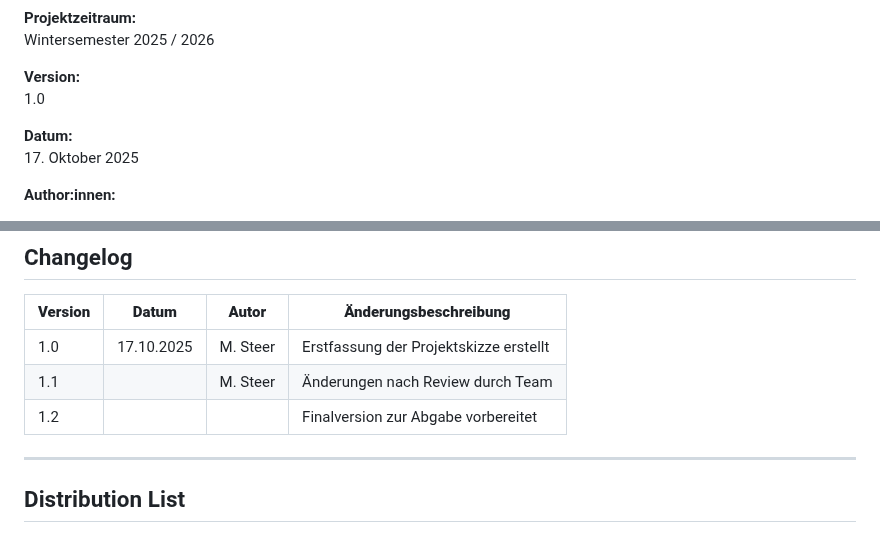
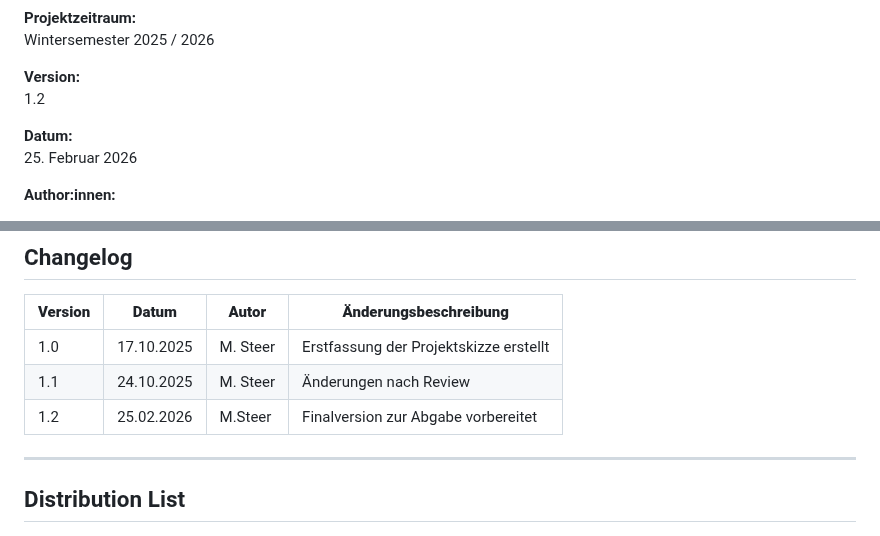
Before and after one commit to Michhiiii/StudyQuest, a Markdown page: 01_Projektskizze/Projektskizze.md, 2 parts joined by grey strips. Drawn GitHub-style.

```diff
--- a/01_Projektskizze/Projektskizze.md
+++ b/01_Projektskizze/Projektskizze.md
@@ -15,10 +15,10 @@ Software Engineering I – Praxis
 Wintersemester 2025 / 2026
 
 **Version:**
-1.0
+1.2
 
 **Datum:**
-17. Oktober 2025
+25. Februar 2026
 
 **Author:innen:**
 - Michael Steer (Scrum Master)
@@ -40,8 +40,8 @@ Michael Steer (Scrum Master)
 | **Version** | **Datum**   | **Autor**         | **Änderungsbeschreibung**                   |
 |--------------|-------------|-------------------|---------------------------------------------|
 | 1.0          | 17.10.2025  | M. Steer          | Erstfassung der Projektskizze erstellt      |
-| 1.1          |             | M. Steer          | Änderungen nach Review durch Team           |
-| 1.2          |             |                   | Finalversion zur Abgabe vorbereitet         |
+| 1.1          | 24.10.2025            | M. Steer          | Änderungen nach Review            |
+| 1.2          | 25.02.2026            | M.Steer                  | Finalversion zur Abgabe vorbereitet         |
 
 ---
 
```
